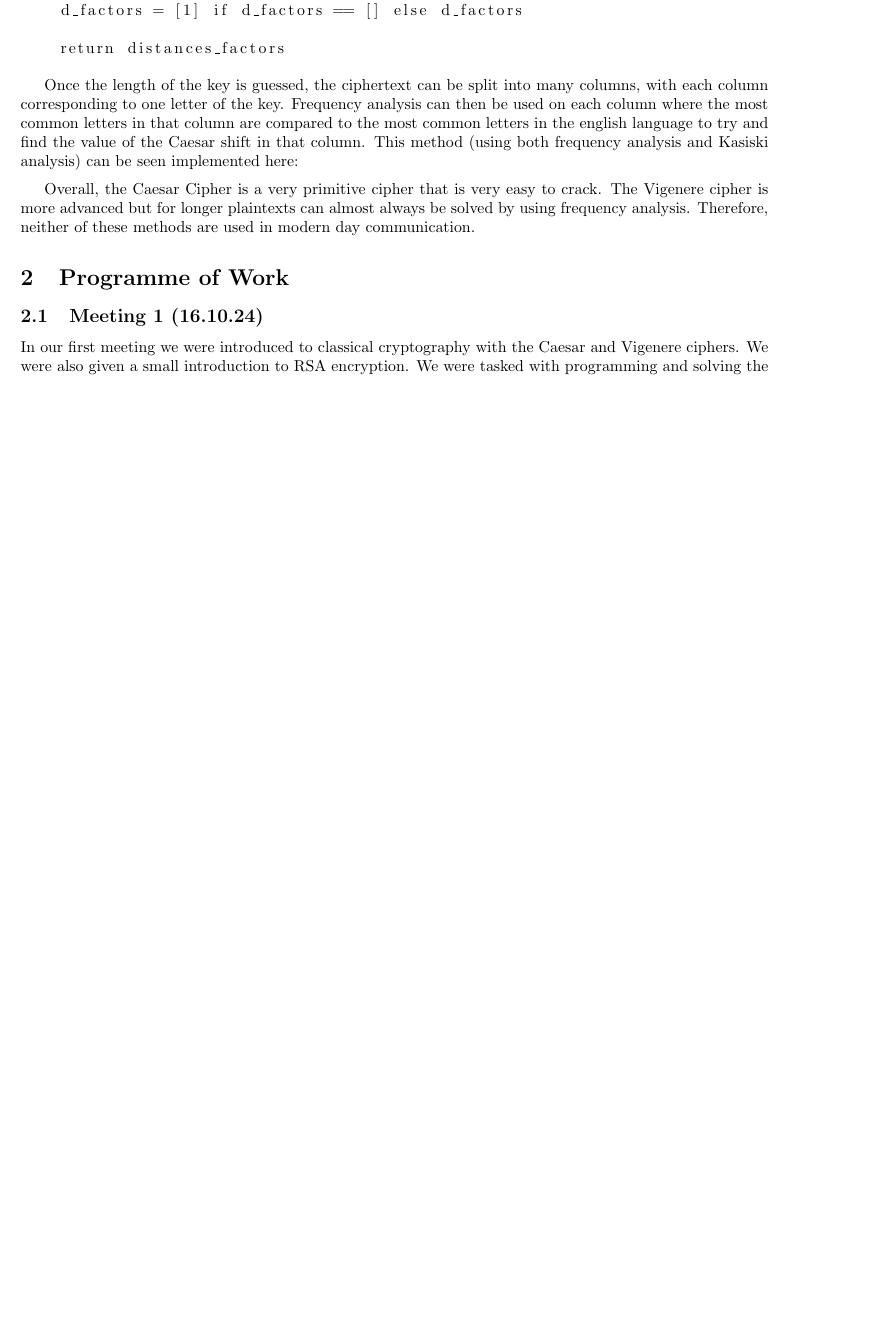
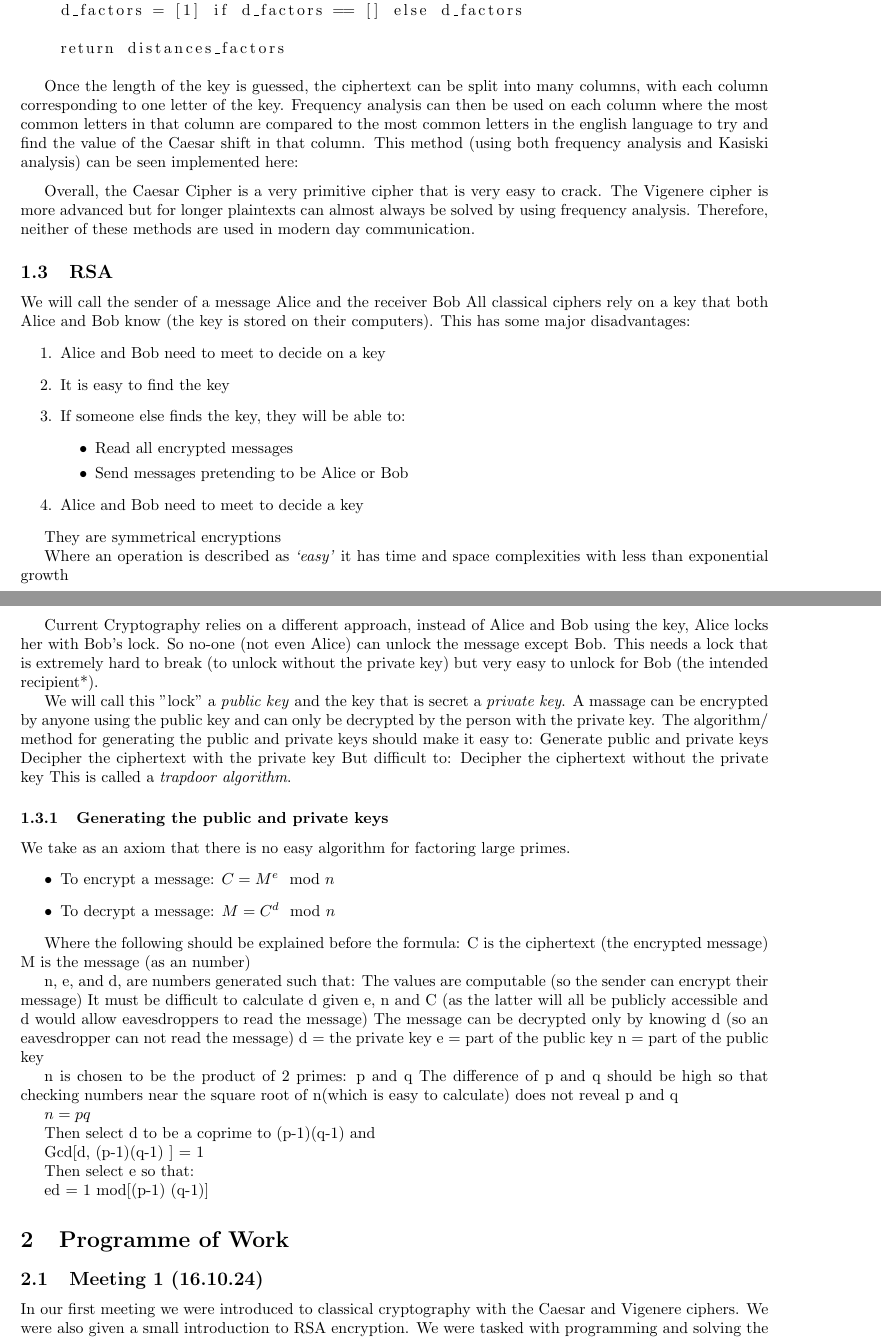
Before and after one commit to Eden727868/Imperial-Cryptography, a LaTeX document (report/main.tex): part of page 4 of 5 before the commit and two parts of pages 4 and 5 of 6 after it, the two joined at a grey line, cut so that both start at the same text, the shorter picture padded with empty space. Compiled offline with pdfLaTeX.

Commit message:
initial additions for rsa

```diff
--- a/report/main.tex
+++ b/report/main.tex
@@ -2,6 +2,8 @@
 \usepackage{graphicx} % Required for inserting images
 \usepackage{listings}
 \usepackage{url}
+\usepackage{amsmath}
+
 \usepackage[margin=2.5cm]{geometry}
 \usepackage{bm}
 
@@ -172,6 +174,72 @@ Once the length of the key is guessed, the ciphertext can be split into many col
 
 Overall, the Caesar Cipher is a very primitive cipher that is very easy to crack. The Vigenere cipher is more advanced but for longer plaintexts can almost always be solved by using frequency analysis. Therefore, neither of these methods are used in modern day communication.
 
+\subsection{RSA}
+We will call the sender of a message Alice and the receiver Bob
+All classical ciphers rely on a key that both Alice and Bob know (the key is stored on their computers).
+This has some major disadvantages:
+\begin{enumerate}
+\item Alice and Bob need to meet to decide on a key
+\item It is easy to find the key
+\item If someone else finds the key, they will be able to:
+\begin{itemize}
+\item Read all encrypted messages
+\item Send messages pretending to be Alice or Bob
+\end{itemize}
+\item Alice and Bob need to meet to decide a key
+\end{enumerate}
+
+They are symmetrical encryptions
+
+Where an operation is described as \textit{\lq{}easy\rq{}} it has time and space complexities with less than exponential growth
+
+Current Cryptography relies on a different approach, instead of Alice and Bob using the key, Alice locks her with Bob's lock. So no-one (not even Alice) can unlock the message except Bob. This needs a lock that is extremely hard to break (to unlock without the private key) but very easy to unlock for Bob (the intended recipient*).
+
+We will call this "lock" a \textit{public key} and the key that is secret a \textit{private key}. A massage can be encrypted by anyone using the public key and can only be decrypted by the person with the private key.
+The algorithm/ method for generating the public and private keys should make it easy to:
+	Generate public and private keys
+	Decipher the ciphertext with the private key
+But difficult to:
+	Decipher the ciphertext without the private key
+This is called a \textit{trapdoor algorithm}.
+
+\subsubsection{Generating the public and private keys}
+We take as an axiom that there is no easy algorithm for factoring large primes.
+\begin{itemize}
+
+   \item To encrypt a message:
+      $ C = M^e \mod n $
+
+
+   \item To decrypt a message:
+      $ M = C^d \mod n $
+\end{itemize}
+
+Where the following should be explained before the formula:
+C is the ciphertext (the encrypted message)
+M is the message (as an number)
+
+n, e, and d, are numbers generated such that:
+	The values are computable (so the sender can encrypt their message)
+	It must be difficult to calculate d given e, n and C (as the latter will all be publicly accessible and d would allow eavesdroppers to read the message)
+	The message can be decrypted only by knowing d (so an eavesdropper can not read the message)
+	d = the private key
+	e = part of the public key
+	n = part of the public key
+
+n is chosen to be the product of 2 primes: p and q
+The difference of p and q should be high so that checking numbers near the square root of n(which is easy to calculate) does not reveal p and q
+
+$ n = pq $
+
+Then select d to be a coprime to (p-1)(q-1) and
+
+Gcd[d, (p-1)(q-1) ] = 1
+
+Then select e so that:
+
+ ed = 1 mod[(p-1) (q-1)]
+
 \section{Programme of Work}
 \subsection{Meeting 1 (16.10.24)}
 In our first meeting we were introduced to classical cryptography with the Caesar and Vigenere ciphers. We were also given a small introduction to RSA encryption. We were tasked with programming and solving the Caesar and Vigenere ciphers and investigating RSA encryption in python. The Vigenere cipher was much more difficult to decode than the Caesar cipher, as the size of the Caesar cipher's keyset is 26 while the size of the keyset of the the Vigenere cipher is $ 26^n $ where n is the length of the ciphertext. We first tried to decode it using the Index of Coincidence \cite{ioc} of columns of the ciphertext, which can be used to guess the length of the keyword, after which frequency analysis can be applied. This method was unsuccessful, and we then opted to Kasiski analysis \cite{kasiski}, which was much more succesful. Following this, we were able to decode the Vigenere cipher to a large degree of accuracy - on certain ciphertexts, particular of a small length, have a lower chance of being correctly decoded due to the nature of the Vigenere cipher, being easier to decode with larger texts.
```
Also changed, not shown: report/main.pdf, report/main.tex (2 more changed lines).
